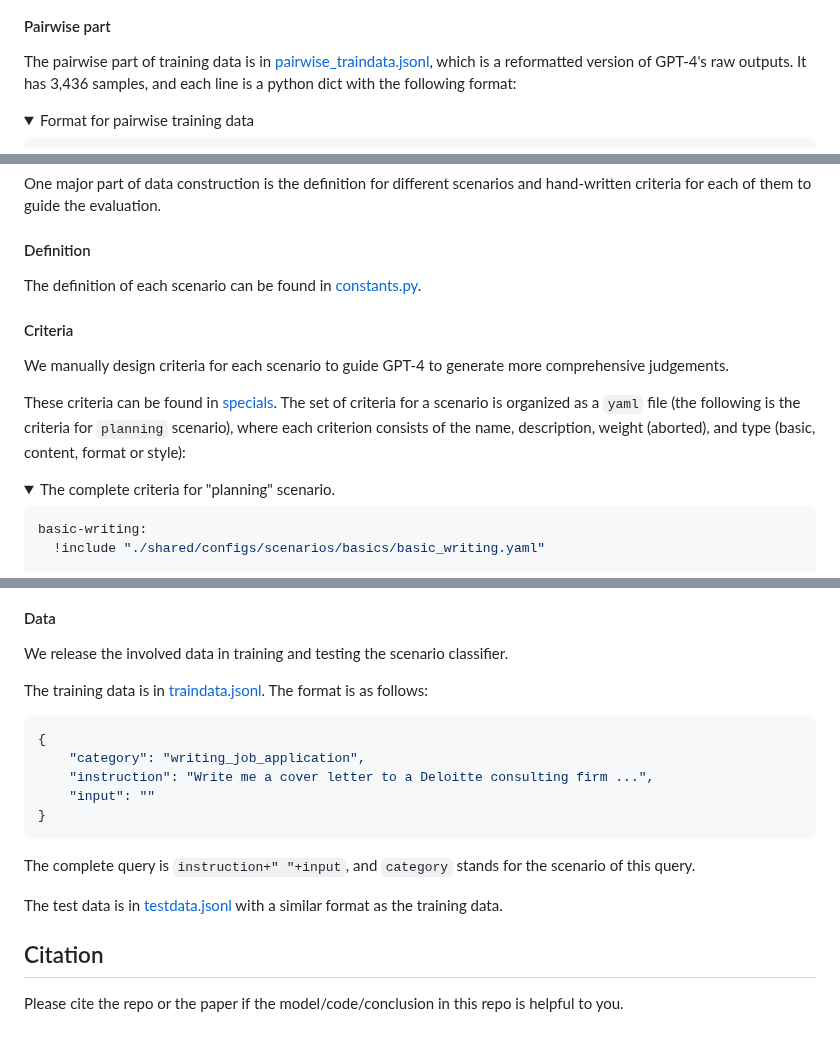
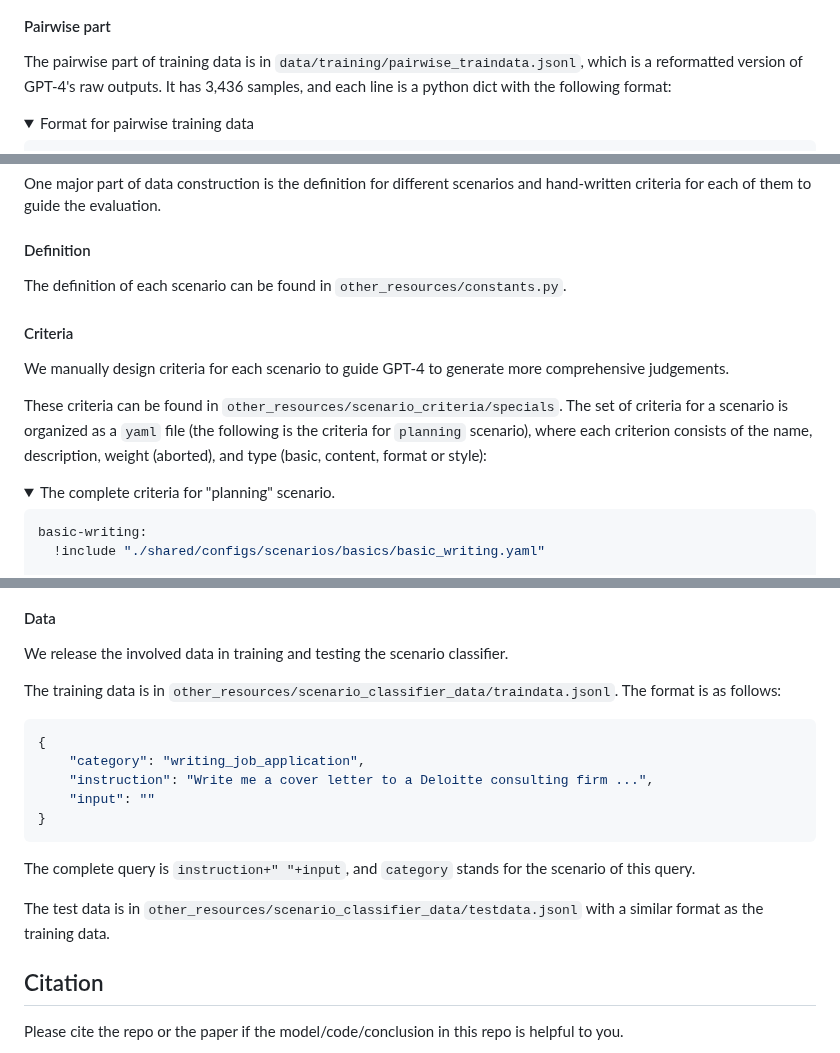
Before and after one commit to GAIR-NLP/auto-j, a Markdown page: README.md, 3 parts joined by grey strips. Rendered like a GitHub page; folded sections open.

````diff
--- a/README.md
+++ b/README.md
@@ -132,7 +132,7 @@ An overview of data construction pipeline is as follows (Please refer to our pap
 
 #### Pairwise part
 
-The pairwise part of training data is in [pairwise_traindata.jsonl](data/training/pairwise_traindata.jsonl), which is a reformatted version of GPT-4's raw outputs. It has 3,436 samples, and each line is a python dict with the following format:
+The pairwise part of training data is in `data/training/pairwise_traindata.jsonl`, which is a reformatted version of GPT-4's raw outputs. It has 3,436 samples, and each line is a python dict with the following format:
 
 <details>
 <summary>Format for pairwise training data</summary>
@@ -335,13 +335,13 @@ One major part of data construction is the definition for different scenarios an
 
 #### Definition
 
-The definition of each scenario can be found in [constants.py](other_resources/constants.py).
+The definition of each scenario can be found in `other_resources/constants.py`.
 
 #### Criteria
 
 We manually design criteria for each scenario to guide GPT-4 to generate more comprehensive judgements.
 
-These criteria can be found in [specials](other_resources/scenario_criteria/specials). The set of criteria for a scenario is organized as a `yaml` file (the following is the criteria for `planning` scenario), where each criterion consists of the name, description, weight (aborted), and type (basic, content, format or style):
+These criteria can be found in `other_resources/scenario_criteria/specials`. The set of criteria for a scenario is organized as a `yaml` file (the following is the criteria for `planning` scenario), where each criterion consists of the name, description, weight (aborted), and type (basic, content, format or style):
 
 <details>
     <summary>The complete criteria for "planning" scenario.</summary>
@@ -474,7 +474,7 @@ print(scenario) # should be `code_generation`.
 
 We release the involved data in training and testing the scenario classifier.
 
-The training data is in [traindata.jsonl](other_resources/scenario_classifier_data/traindata.jsonl). The format is as follows:
+The training data is in `other_resources/scenario_classifier_data/traindata.jsonl`. The format is as follows:
 
 ```python
 {
@@ -486,7 +486,7 @@ The training data is in [traindata.jsonl](other_resources/scenario_classifier_da
 
 The complete query is `instruction+" "+input`, and `category` stands for the scenario of this query.
 
-The test data is in [testdata.jsonl](other_resources/scenario_classifier_data/testdata.jsonl) with a similar format as the training data.
+The test data is in `other_resources/scenario_classifier_data/testdata.jsonl` with a similar format as the training data.
 
 ## Citation
 
````
Also changed, not shown: other parts of README.md (+7 -7 lines).
